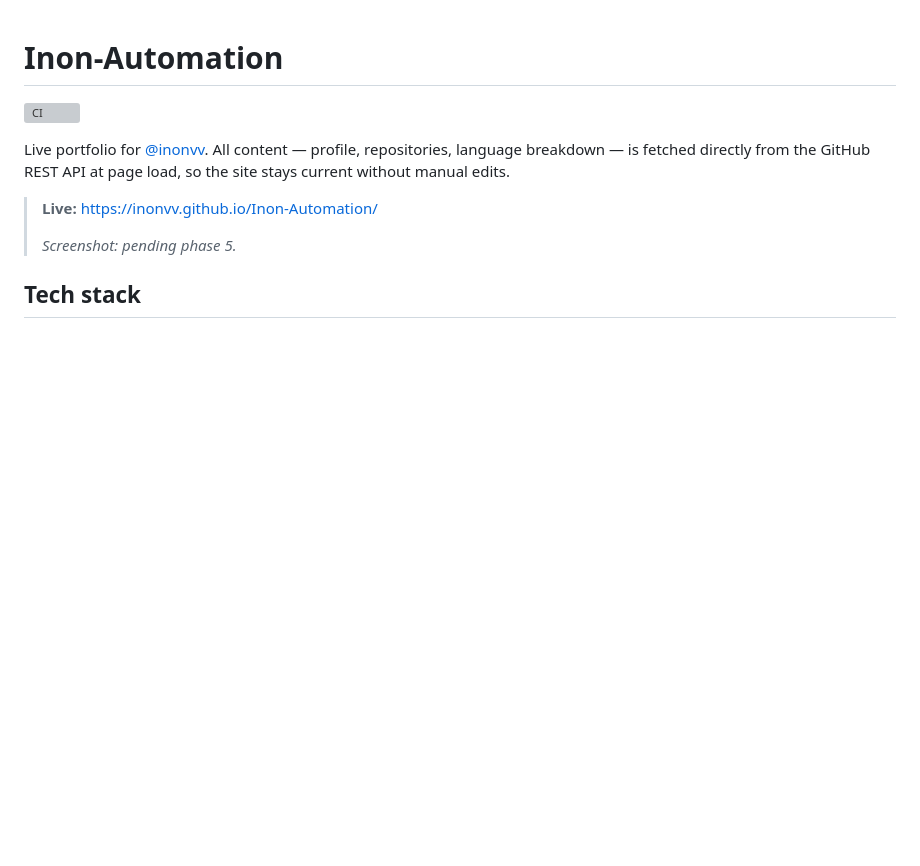
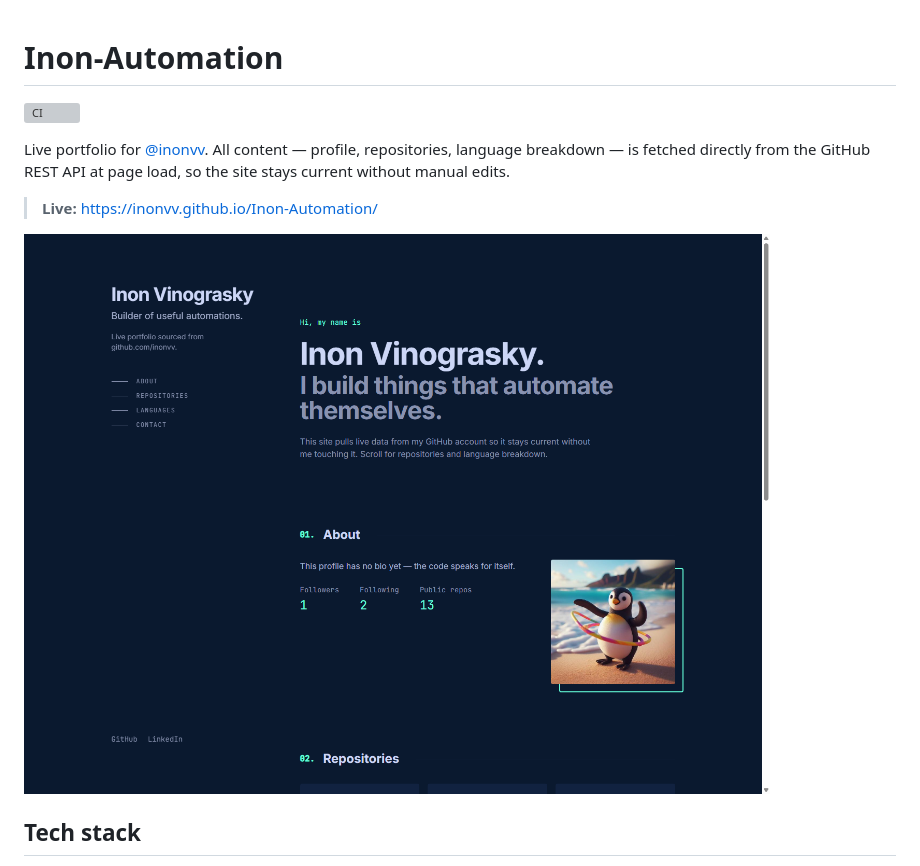
Before and after one commit to inonvv/Inon-Automation, a Markdown page: README.md, the part around one of its changes. Rendered like a GitHub page; pictures changed too: docs/screenshot.png (added); blank space fills up the shorter version; grey boxes are pictures that could not be loaded.

Commit message:
docs: add screenshot to README, mark phase 5 complete
Co-Authored-By: Claude Fable 5 <noreply@anthropic.com>

```diff
--- a/README.md
+++ b/README.md
@@ -5,8 +5,8 @@
 Live portfolio for [@inonvv](https://github.com/inonvv). All content — profile, repositories, language breakdown — is fetched directly from the GitHub REST API at page load, so the site stays current without manual edits.
 
 > **Live:** https://inonvv.github.io/Inon-Automation/
->
-> _Screenshot: pending phase 5._
+
+![Screenshot of the portfolio site](./docs/screenshot.png)
 
 ## Tech stack
 
```
Also changed, not shown: other parts of README.md (+1 -1 lines).
